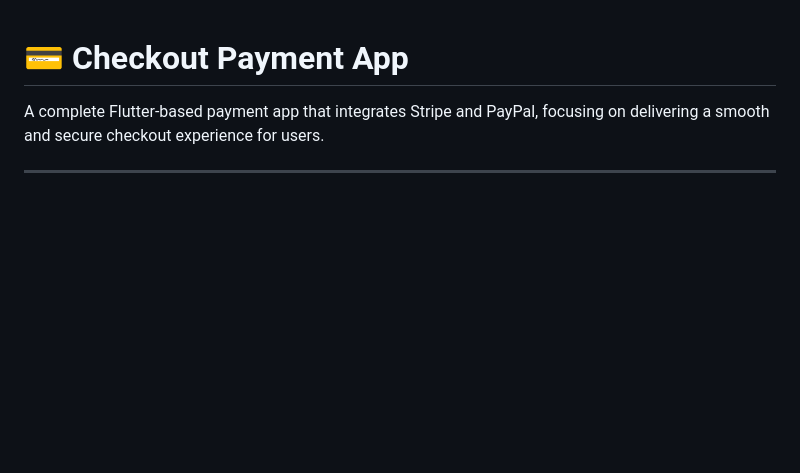
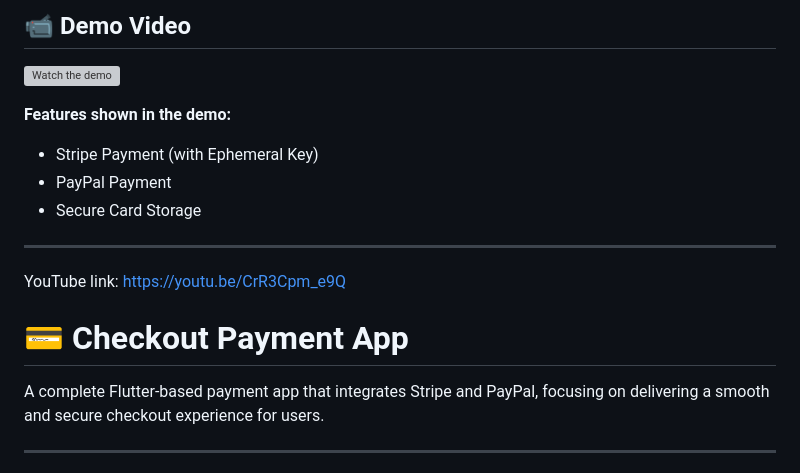
Before and after one commit to Omarelnasherty/checkout_payment, a Markdown page: README.md, the part around the change. GitHub-like rendering; blank space fills up the shorter version; grey boxes are pictures that could not be loaded.

```diff
--- a/README.md
+++ b/README.md
@@ -1,3 +1,19 @@
+## 📹 Demo Video
+
+[![Watch the demo](https://img.youtube.com/vi/CrR3Cpm_e9Q/0.jpg)](https://youtu.be/CrR3Cpm_e9Q)
+
+**Features shown in the demo:**
+- Stripe Payment (with Ephemeral Key)
+- PayPal Payment
+- Secure Card Storage
+
+---
+
+YouTube link: https://youtu.be/CrR3Cpm_e9Q
+
+
+
+
 # 💳 Checkout Payment App
 A complete Flutter-based payment app that integrates Stripe and PayPal, focusing on delivering a smooth and secure checkout experience for users.
 
```
